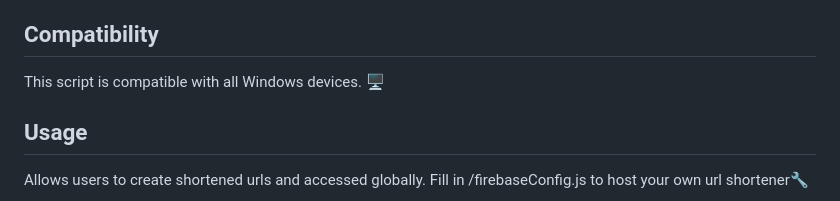
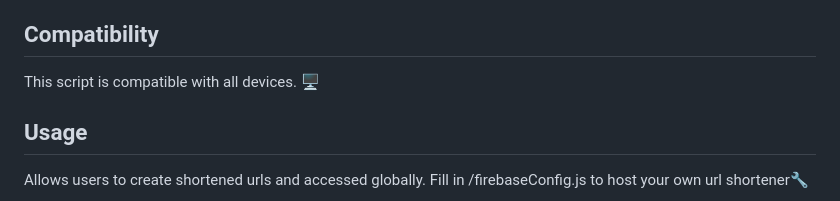
Before and after one commit to lemonscripting/urlShortener, a Markdown page: readme.md, the part around the change. GitHub-like rendering.

```diff
--- a/readme.md
+++ b/readme.md
@@ -7,7 +7,7 @@ To run this script, ensure you have the following:
 - web hosting platform🌐
 
 ## Compatibility
-This script is compatible with all Windows devices. 🖥️
+This script is compatible with all devices. 🖥️
 
 ## Usage
 Allows users to create shortened urls and accessed globally. Fill in /firebaseConfig.js to host your own url shortener🔧
```
